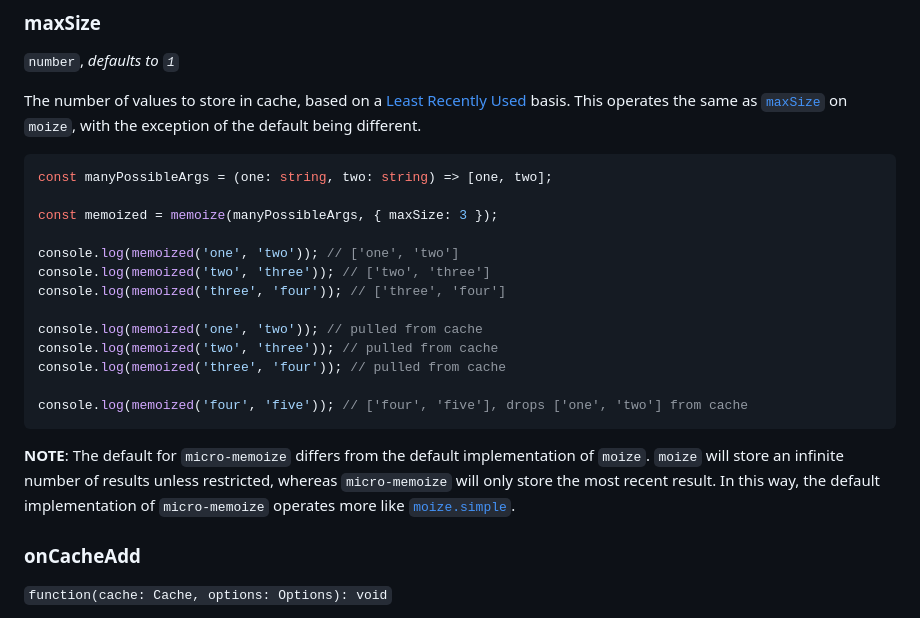
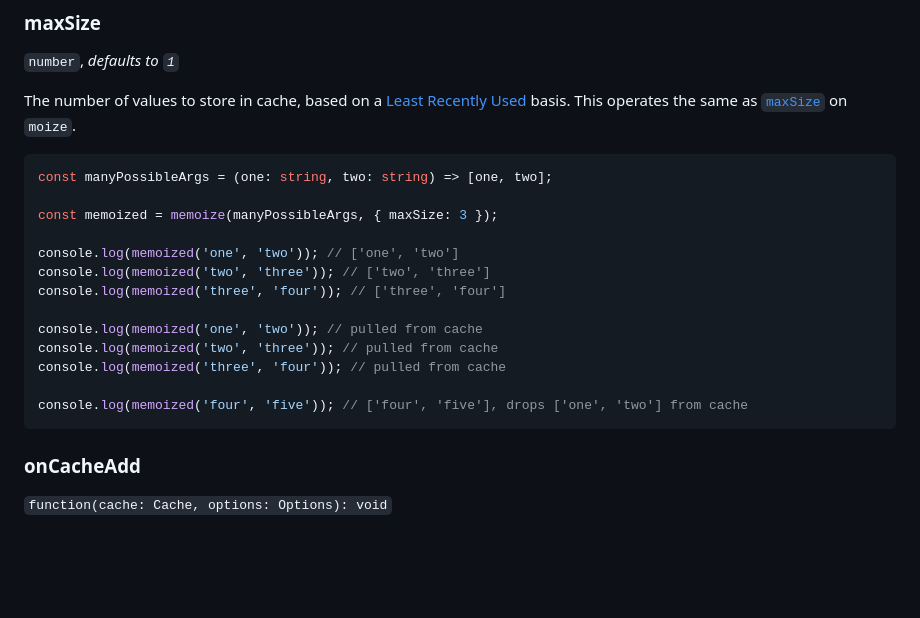
Before and after one commit to planttheidea/micro-memoize, a Markdown page: README.md, the part around the change. GitHub-like rendering; blank space fills up the shorter version.

Commit message:
Update maxSize section in README.md

````diff
--- a/README.md
+++ b/README.md
@@ -241,7 +241,7 @@ setTimeout(() => {
 
 `number`, _defaults to `1`_
 
-The number of values to store in cache, based on a [Least Recently Used](https://en.wikipedia.org/wiki/Cache_replacement_policies#Least_Recently_Used_.28LRU.29) basis. This operates the same as [`maxSize`](https://github.com/planttheidea/moize#maxsize) on `moize`, with the exception of the default being different.
+The number of values to store in cache, based on a [Least Recently Used](https://en.wikipedia.org/wiki/Cache_replacement_policies#Least_Recently_Used_.28LRU.29) basis. This operates the same as [`maxSize`](https://github.com/planttheidea/moize#maxsize) on `moize`.
 
 ```ts
 const manyPossibleArgs = (one: string, two: string) => [one, two];
@@ -258,8 +258,6 @@ console.log(memoized('three', 'four')); // pulled from cache
 
 console.log(memoized('four', 'five')); // ['four', 'five'], drops ['one', 'two'] from cache
 ```
-
-**NOTE**: The default for `micro-memoize` differs from the default implementation of `moize`. `moize` will store an infinite number of results unless restricted, whereas `micro-memoize` will only store the most recent result. In this way, the default implementation of `micro-memoize` operates more like [`moize.simple`](https://github.com/planttheidea/moize#moizesimple).
 
 ### onCacheAdd
 
````
